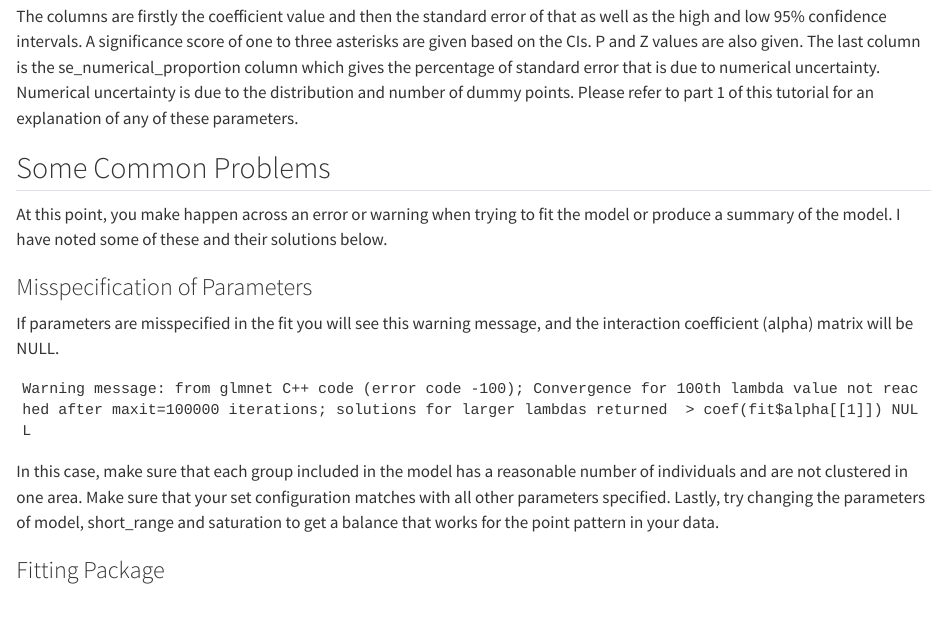
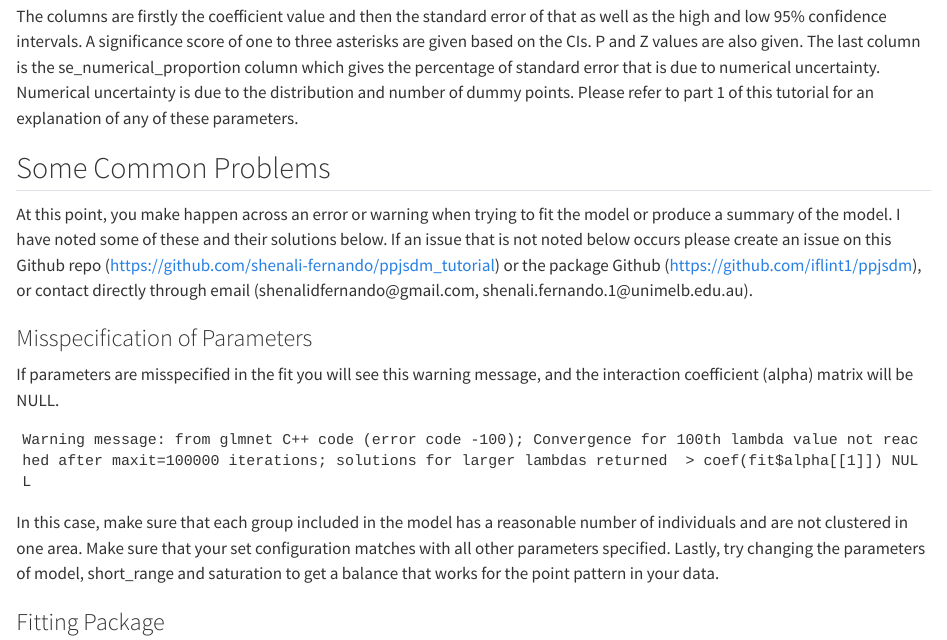
Before and after one commit to shenali-fernando/ppjsdm_tutorial, a Quarto document (part2_fitting.qmd): the page in a window 1100 px wide, from 1820 px down. Rendered offline with R 4.5, knitr and Pandoc in place of Quarto, with nearby package versions; some code elsewhere in the file could not run offline; long lines of code are wrapped.

Commit message:
add contact

```diff
--- a/part2_fitting.qmd
+++ b/part2_fitting.qmd
@@ -63,7 +63,7 @@ The columns are firstly the coefficient value and then the standard error of tha
 
 ## Some Common Problems
 
-At this point, you make happen across an error or warning when trying to fit the model or produce a summary of the model. I have noted some of these and their solutions below.
+At this point, you make happen across an error or warning when trying to fit the model or produce a summary of the model. I have noted some of these and their solutions below. If an issue that is not noted below occurs please create an issue on this Github repo ([https://github.com/shenali-fernando/ppjsdm_tutorial](https://github.com/shenali-fernando/ppjsdm_tutorial/tree/main)) or the package Github (<https://github.com/iflint1/ppjsdm>), or contact directly through email (shenalidfernando\@gmail.com, shenali.fernando.1\@unimelb.edu.au).
 
 ### Misspecification of Parameters
 
```
